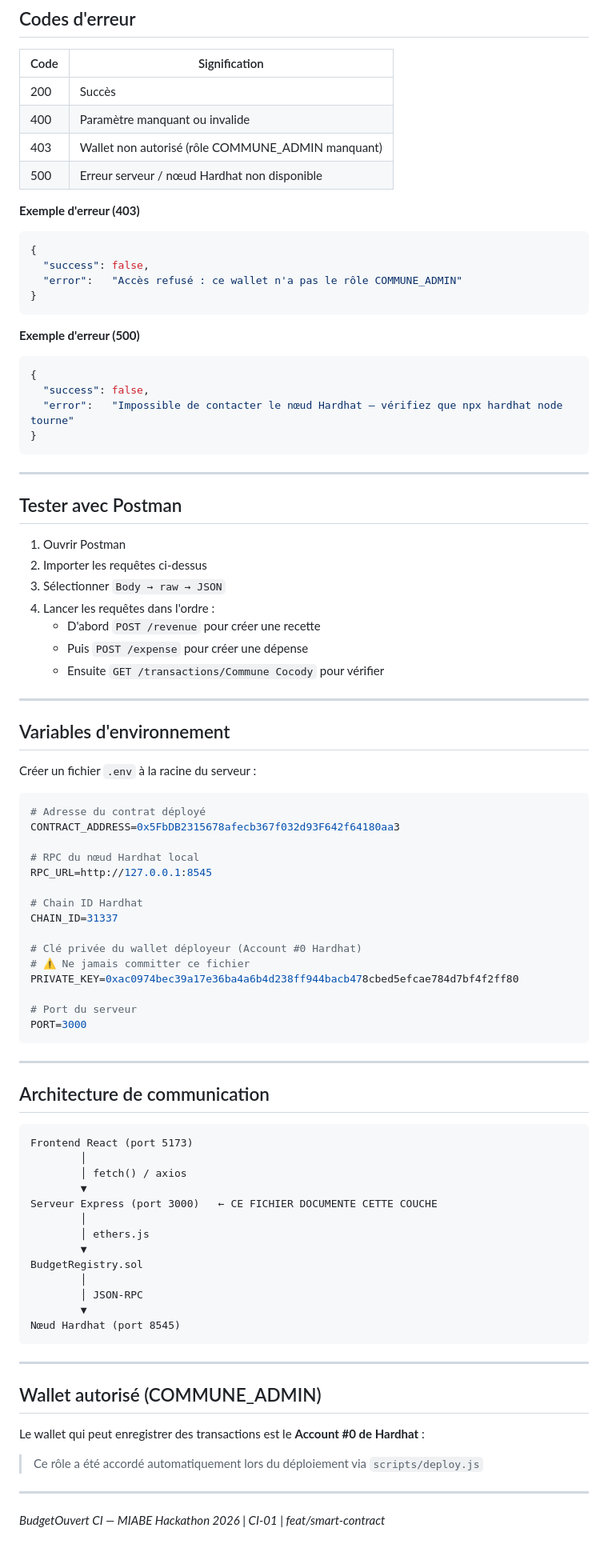
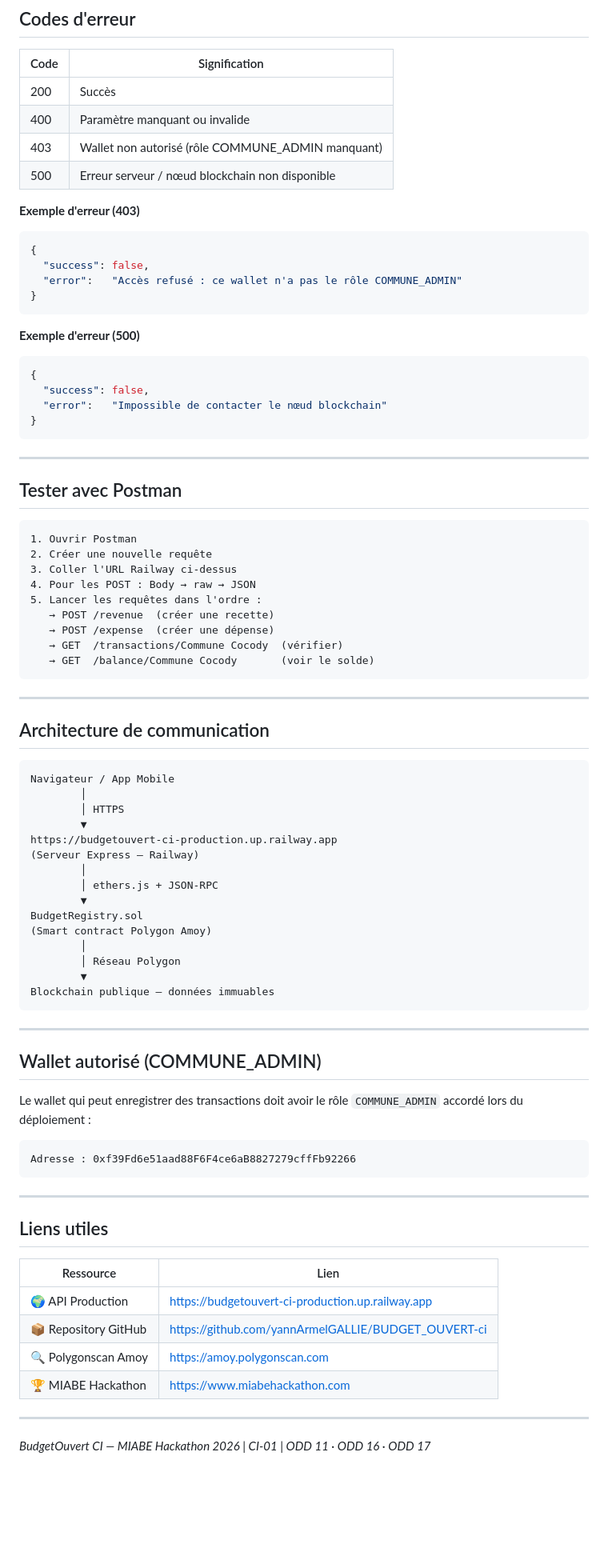
Before and after one commit to yannArmelGALLIE/BUDGET_OUVERT-ci, a Markdown page: README.md, the part around one of its changes. Shown at 80% size. GitHub-like rendering; blank space fills up the shorter version.

Commit message:
Ajout des routes avec railway

````diff
--- a/README.md
+++ b/README.md
@@ -221,7 +213,7 @@ GET http://localhost:3000/api/budget/communes
 | 200  | Succès                                             |
 | 400  | Paramètre manquant ou invalide                     |
 | 403  | Wallet non autorisé (rôle COMMUNE_ADMIN manquant)  |
-| 500  | Erreur serveur / nœud Hardhat non disponible       |
+| 500  | Erreur serveur / nœud blockchain non disponible    |
 
 **Exemple d'erreur (403)**
 ```json
@@ -235,7 +227,7 @@ GET http://localhost:3000/api/budget/communes
 ```json
 {
   "success": false,
-  "error":   "Impossible de contacter le nœud Hardhat — vérifiez que npx hardhat node tourne"
+  "error":   "Impossible de contacter le nœud blockchain"
 }
 ```
 
@@ -243,36 +235,16 @@ GET http://localhost:3000/api/budget/communes
 
 ## Tester avec Postman
 
+```
 1. Ouvrir Postman
-2. Importer les requêtes ci-dessus
-3. Sélectionner `Body → raw → JSON`
-4. Lancer les requêtes dans l'ordre :
-   - D'abord `POST /revenue` pour créer une recette
-   - Puis `POST /expense` pour créer une dépense
-   - Ensuite `GET /transactions/Commune Cocody` pour vérifier
-
----
-
-## Variables d'environnement
-
-Créer un fichier `.env` à la racine du serveur :
-
-```env
-# Adresse du contrat déployé
-CONTRACT_ADDRESS=0x5FbDB2315678afecb367f032d93F642f64180aa3
-
-# RPC du nœud Hardhat local
-RPC_URL=http://127.0.0.1:8545
-
-# Chain ID Hardhat
-CHAIN_ID=31337
-
-# Clé privée du wallet déployeur (Account #0 Hardhat)
-# ⚠️ Ne jamais committer ce fichier
-PRIVATE_KEY=0xac0974bec39a17e36ba4a6b4d238ff944bacb478cbed5efcae784d7bf4f2ff80
-
-# Port du serveur
-PORT=3000
+2. Créer une nouvelle requête
+3. Coller l'URL Railway ci-dessus
+4. Pour les POST : Body → raw → JSON
+5. Lancer les requêtes dans l'ordre :
+   → POST /revenue  (créer une recette)
+   → POST /expense  (créer une dépense)
+   → GET  /transactions/Commune Cocody  (vérifier)
+   → GET  /balance/Commune Cocody       (voir le solde)
 ```
 
 ---
@@ -280,29 +252,44 @@ PORT=3000
 ## Architecture de communication
 
 ```
-Frontend React (port 5173)
+Navigateur / App Mobile
         │
-        │ fetch() / axios
+        │ HTTPS
         ▼
-Serveur Express (port 3000)   ← CE FICHIER DOCUMENTE CETTE COUCHE
+https://budgetouvert-ci-production.up.railway.app
+(Serveur Express — Railway)
         │
-        │ ethers.js
+        │ ethers.js + JSON-RPC
         ▼
 BudgetRegistry.sol
+(Smart contract Polygon Amoy)
         │
-        │ JSON-RPC
+        │ Réseau Polygon
         ▼
-Nœud Hardhat (port 8545)
+Blockchain publique — données immuables
 ```
 
 ---
 
 ## Wallet autorisé (COMMUNE_ADMIN)
 
-Le wallet qui peut enregistrer des transactions est le **Account #0 de Hardhat** :
+Le wallet qui peut enregistrer des transactions doit avoir le rôle `COMMUNE_ADMIN` accordé lors du déploiement :
 
-> Ce rôle a été accordé automatiquement lors du déploiement via `scripts/deploy.js`
+```
+Adresse : 0xf39Fd6e51aad88F6F4ce6aB8827279cffFb92266
+```
 
 ---
 
-*BudgetOuvert CI — MIABE Hackathon 2026 | CI-01 | feat/smart-contract*
+## Liens utiles
+
+| Ressource | Lien |
+|---|---|
+| 🌍 API Production | https://budgetouvert-ci-production.up.railway.app |
+| 📦 Repository GitHub | https://github.com/yannArmelGALLIE/BUDGET_OUVERT-ci |
+| 🔍 Polygonscan Amoy | https://amoy.polygonscan.com |
+| 🏆 MIABE Hackathon | https://www.miabehackathon.com |
+
+---
+
+*BudgetOuvert CI — MIABE Hackathon 2026 | CI-01 | ODD 11 · ODD 16 · ODD 17*
````
Also changed, not shown: other parts of README.md (+17 -25 lines).
